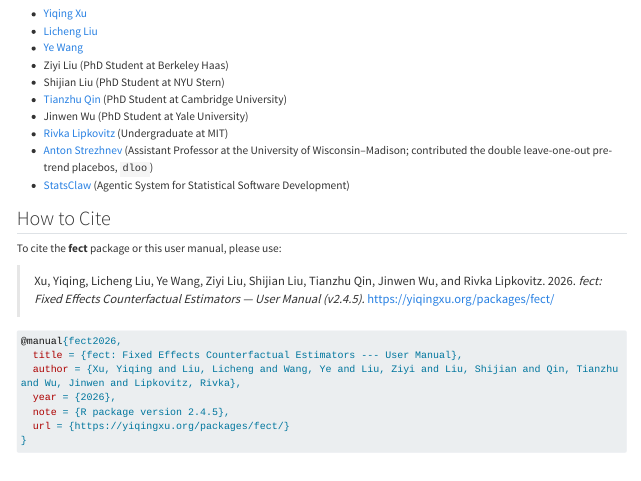
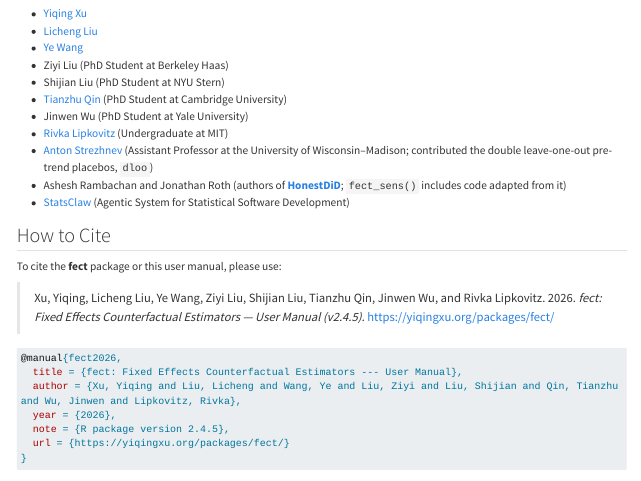
Before and after one commit to xuyiqing/fect, a Quarto document (vignettes/index.qmd): the page in a window 1100 px wide, from 2860 px down. Rendered offline with R 4.5, knitr and Pandoc in place of Quarto, with nearby package versions; long lines of code are wrapped; badge pictures from the web are left out.

Commit message:
Book: list the HonestDiD authors among the contributors on the Welcome page
Rambachan and Roth are ctb/cph in DESCRIPTION since the engine moved into fect; the Welcome page now says so. Book only: vignettes/ is not in the package tarball.

```diff
--- a/vignettes/index.qmd
+++ b/vignettes/index.qmd
@@ -165,6 +165,7 @@
 -   Jinwen Wu (PhD Student at Yale University)
 -   [Rivka Lipkovitz](https://rivka.me/) (Undergraduate at MIT)
 -   [Anton Strezhnev](https://www.antonstrezhnev.com/) (Assistant Professor at the University of Wisconsin--Madison; contributed the double leave-one-out pre-trend placebos, `dloo`)
+-   Ashesh Rambachan and Jonathan Roth (authors of [**HonestDiD**](https://github.com/asheshrambachan/HonestDiD); `fect_sens()` includes code adapted from it)
 -   [StatsClaw](https://statsclaw.ai/) (Agentic System for Statistical Software Development)
 
 ## How to Cite
```
